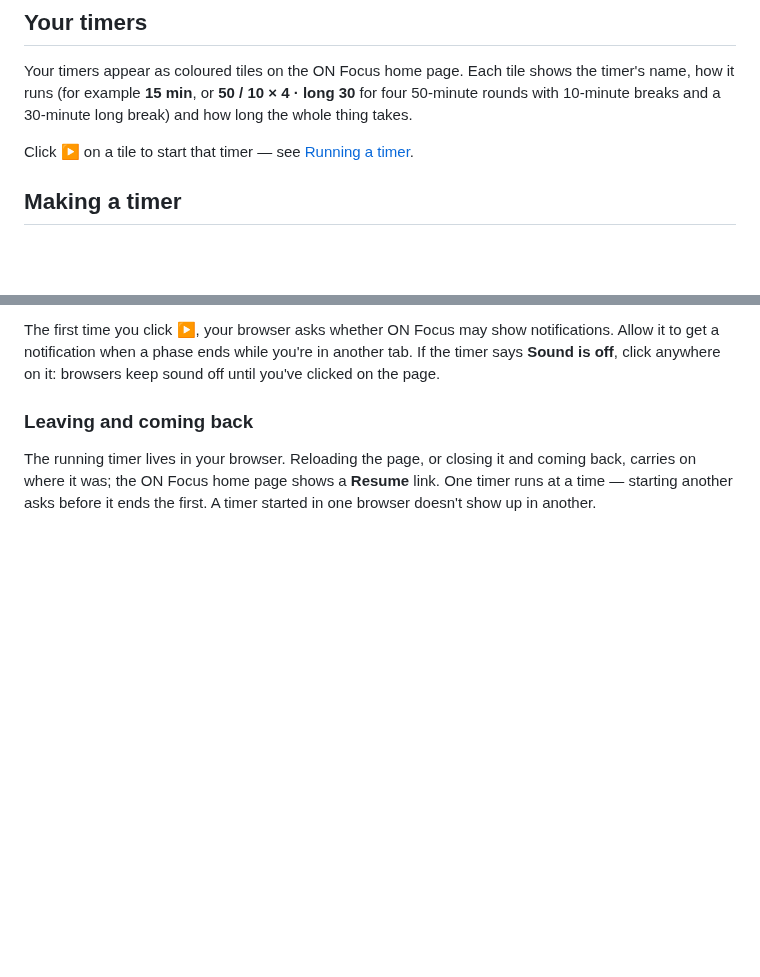
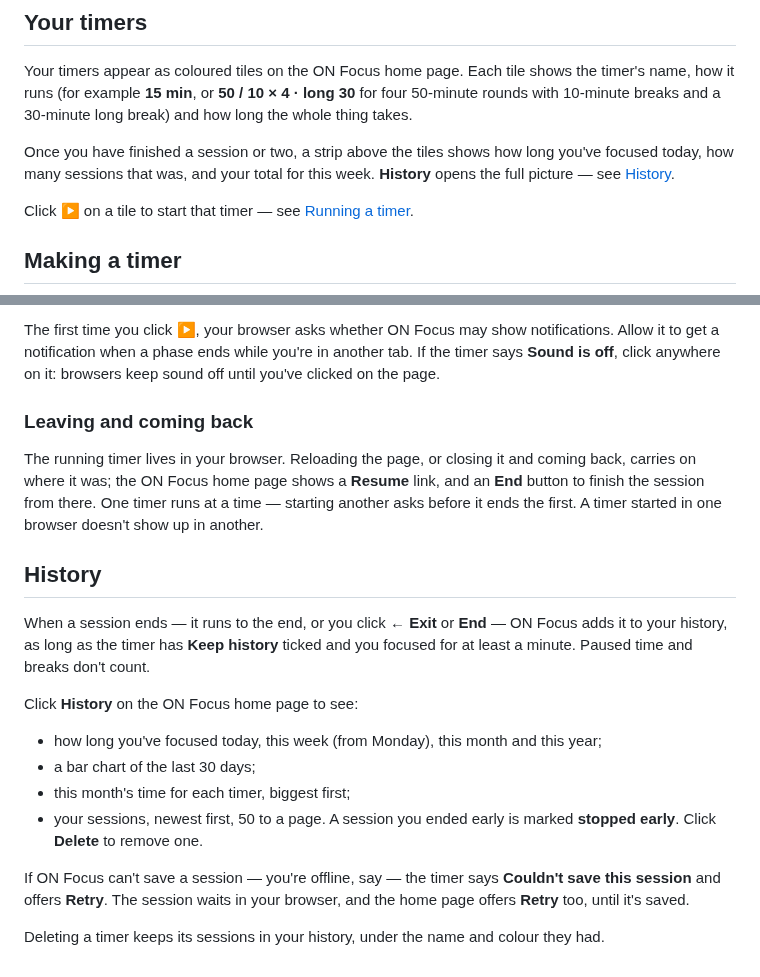
Before and after one commit to iliafrenkel/on-suite, a Markdown page: docs/user/focus.md, 2 parts joined by grey strips. GitHub-like rendering; blank space fills up the shorter version.

Commit message:
docs(focus): history in the user guide; record F3 decisions (#495)

```diff
--- a/docs/user/focus.md
+++ b/docs/user/focus.md
@@ -10,6 +10,10 @@ Your timers appear as coloured tiles on the ON Focus home page. Each tile
 shows the timer's name, how it runs (for example **15 min**, or
 **50 / 10 × 4 · long 30** for four 50-minute rounds with 10-minute breaks
 and a 30-minute long break) and how long the whole thing takes.
+
+Once you have finished a session or two, a strip above the tiles shows how
+long you've focused today, how many sessions that was, and your total for
+this week. **History** opens the full picture — see [History](#history).
 
 Click **▶** on a tile to start that timer — see [Running a timer](#running-a-timer).
 
@@ -70,5 +74,28 @@ on it: browsers keep sound off until you've clicked on the page.
 
 The running timer lives in your browser. Reloading the page, or closing it
 and coming back, carries on where it was; the ON Focus home page shows a
-**Resume** link. One timer runs at a time — starting another asks before it
+**Resume** link, and an **End** button to finish the session from there. One timer runs at a time — starting another asks before it
 ends the first. A timer started in one browser doesn't show up in another.
+
+## History
+
+When a session ends — it runs to the end, or you click **← Exit** or
+**End** — ON Focus adds it to your history, as long as the timer has
+**Keep history** ticked and you focused for at least a minute. Paused
+time and breaks don't count.
+
+Click **History** on the ON Focus home page to see:
+
+- how long you've focused today, this week (from Monday), this month and
+  this year;
+- a bar chart of the last 30 days;
+- this month's time for each timer, biggest first;
+- your sessions, newest first, 50 to a page. A session you ended early is
+  marked **stopped early**. Click **Delete** to remove one.
+
+If ON Focus can't save a session — you're offline, say — the timer says
+**Couldn't save this session** and offers **Retry**. The session waits in
+your browser, and the home page offers **Retry** too, until it's saved.
+
+Deleting a timer keeps its sessions in your history, under the name and
+colour they had.
```
Also changed, not shown: AGENTS.md (+1 -1 lines), 1 other file.
